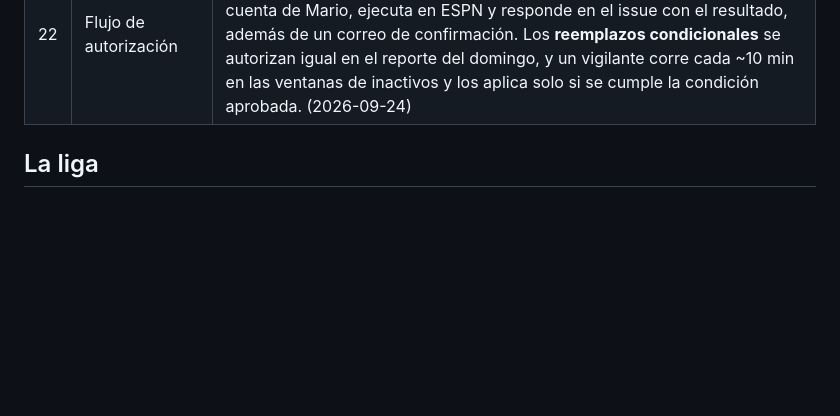
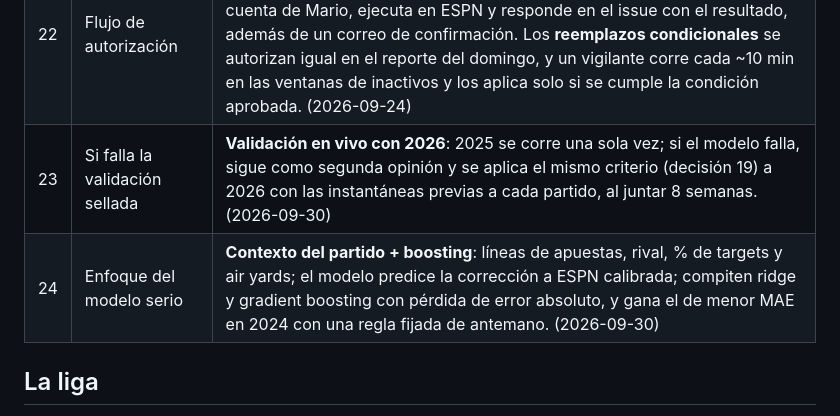
Before and after one commit to Mariocgaitan/fantasy-nfl, a Markdown page: PROYECTO.md, the part around the change. Drawn GitHub-style; blank space fills up the shorter version.

Commit message:
Spec y decisiones de la fase 3 (modelo serio y validación)
Co-Authored-By: Claude Opus 5.5 <noreply@anthropic.com>

```diff
--- a/PROYECTO.md
+++ b/PROYECTO.md
@@ -66,6 +66,8 @@ Encima de eso: **cero costo** y **nada se ejecuta en ESPN sin autorización de M
 | 20 | Backtest | Semana por semana (walk-forward), **semanas 3–17**. El modelo se desarrolla y ajusta **solo con 2024** (y 2023 como historia). **2025 queda sellado**: se corre una sola vez al final y ese resultado decide. Contra la fuga: cada predicción usa solo datos anteriores al inicio del partido, y un chequeo en tiempo de ejecución detiene el backtest si aparece un dato posterior. (2026-09-24) |
 | 21 | Autenticación para escribir | Las cookies `espn_s2` y `SWID` de Mario se guardan como **secretos cifrados del repo en GitHub** (nunca en el código ni en los logs). Si ESPN las rechaza, el sistema avisa por correo y Mario las vuelve a copiar desde el navegador. ESPN no tiene API oficial de escritura: el endpoint puede cambiar sin aviso. (2026-09-24) |
 | 22 | Flujo de autorización | Cada acción de la página tiene un botón que abre un **issue de GitHub ya lleno** ("AUTORIZO acción #N"). Un workflow comprueba que el autor es la cuenta de Mario, ejecuta en ESPN y responde en el issue con el resultado, además de un correo de confirmación. Los **reemplazos condicionales** se autorizan igual en el reporte del domingo, y un vigilante corre cada ~10 min en las ventanas de inactivos y los aplica solo si se cumple la condición aprobada. (2026-09-24) |
+| 23 | Si falla la validación sellada | **Validación en vivo con 2026**: 2025 se corre una sola vez; si el modelo falla, sigue como segunda opinión y se aplica el mismo criterio (decisión 19) a 2026 con las instantáneas previas a cada partido, al juntar 8 semanas. (2026-09-30) |
+| 24 | Enfoque del modelo serio | **Contexto del partido + boosting**: líneas de apuestas, rival, % de targets y air yards; el modelo predice la corrección a ESPN calibrada; compiten ridge y gradient boosting con pérdida de error absoluto, y gana el de menor MAE en 2024 con una regla fijada de antemano. (2026-09-30) |
 
 ## La liga
 
```
Also changed, not shown: 1 other file.
